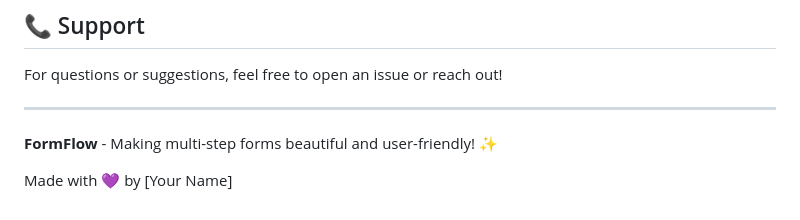
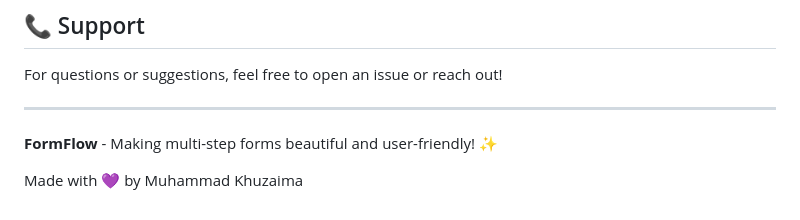
Before and after one commit to MuhammadKhuzaima12/FormFlow, a Markdown page: README.md, the part around the change. Rendered like a GitHub page.

```diff
--- a/README.md
+++ b/README.md
@@ -247,4 +247,4 @@ For questions or suggestions, feel free to open an issue or reach out!
 
 **FormFlow** - Making multi-step forms beautiful and user-friendly! ✨
 
-Made with 💜 by [Your Name]
+Made with 💜 by Muhammad Khuzaima
```
